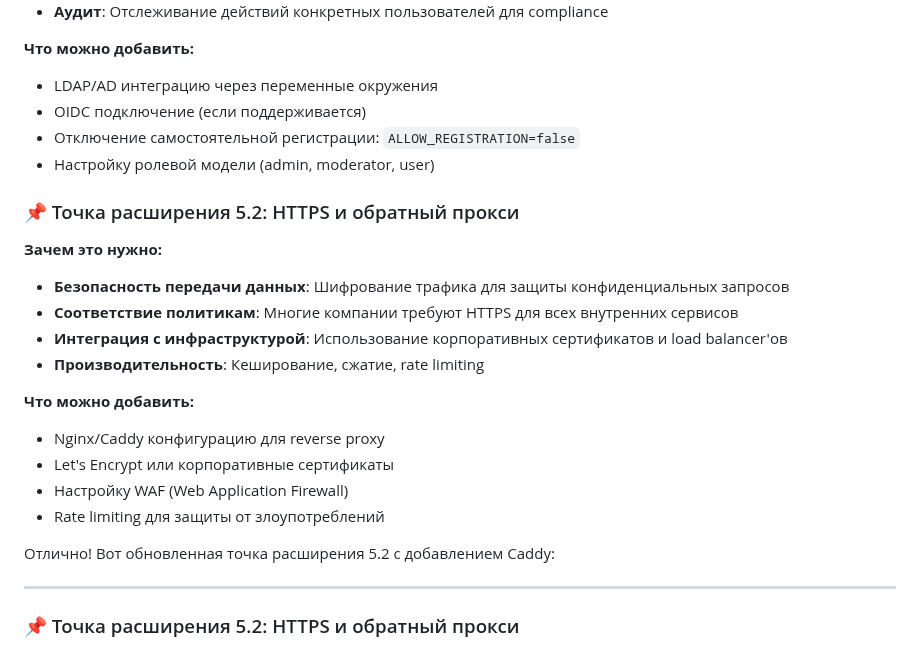
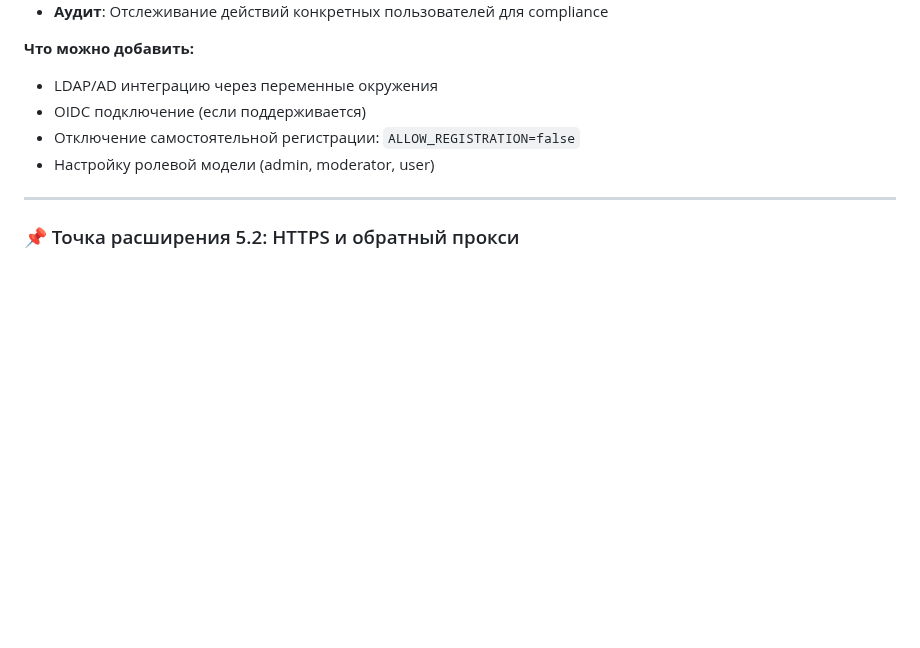
Before and after one commit to PavelAIM/demo-repository-docs, a Markdown page: inst-hbr-0-1-next-steps.md, the part around one of its changes. GitHub-like rendering; blank space fills up the shorter version.

```diff
--- a/inst-hbr-0-1-next-steps.md
+++ b/inst-hbr-0-1-next-steps.md
@@ -588,22 +588,6 @@ docker exec -i openwebui-postgres psql -U openwebui_user openwebui < backup_2024
 - Отключение самостоятельной регистрации: `ALLOW_REGISTRATION=false`
 - Настройку ролевой модели (admin, moderator, user)
 
-### 📌 Точка расширения 5.2: HTTPS и обратный прокси
-**Зачем это нужно:**
-- **Безопасность передачи данных**: Шифрование трафика для защиты конфиденциальных запросов
-- **Соответствие политикам**: Многие компании требуют HTTPS для всех внутренних сервисов
-- **Интеграция с инфраструктурой**: Использование корпоративных сертификатов и load balancer'ов
-- **Производительность**: Кеширование, сжатие, rate limiting
-
-**Что можно добавить:**
-- Nginx/Caddy конфигурацию для reverse proxy
-- Let's Encrypt или корпоративные сертификаты
-- Настройку WAF (Web Application Firewall)
-- Rate limiting для защиты от злоупотреблений
-
-
-Отлично! Вот обновленная точка расширения 5.2 с добавлением Caddy:
-
 ---
 
 ### 📌 Точка расширения 5.2: HTTPS и обратный прокси
```
Also changed, not shown: other parts of inst-hbr-0-1-next-steps.md (+2 -0 lines).
